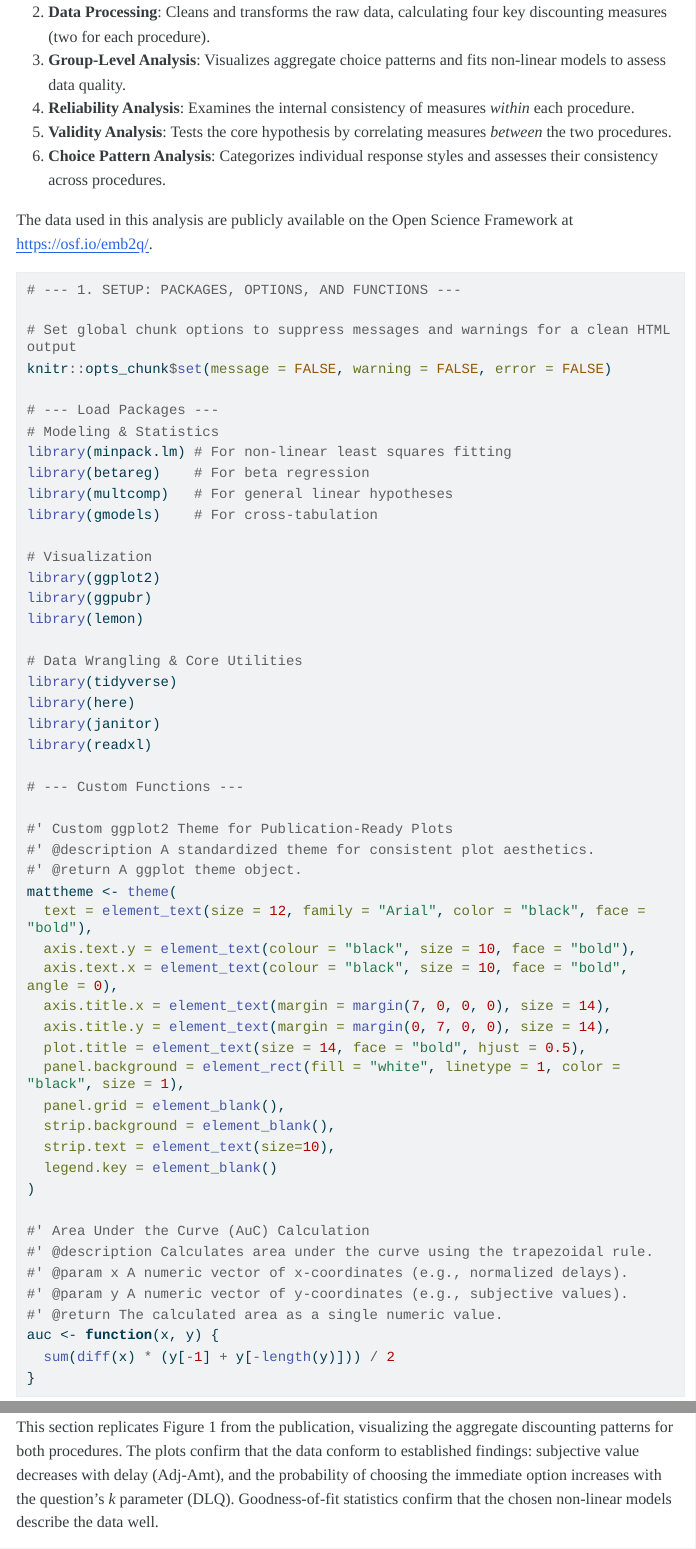
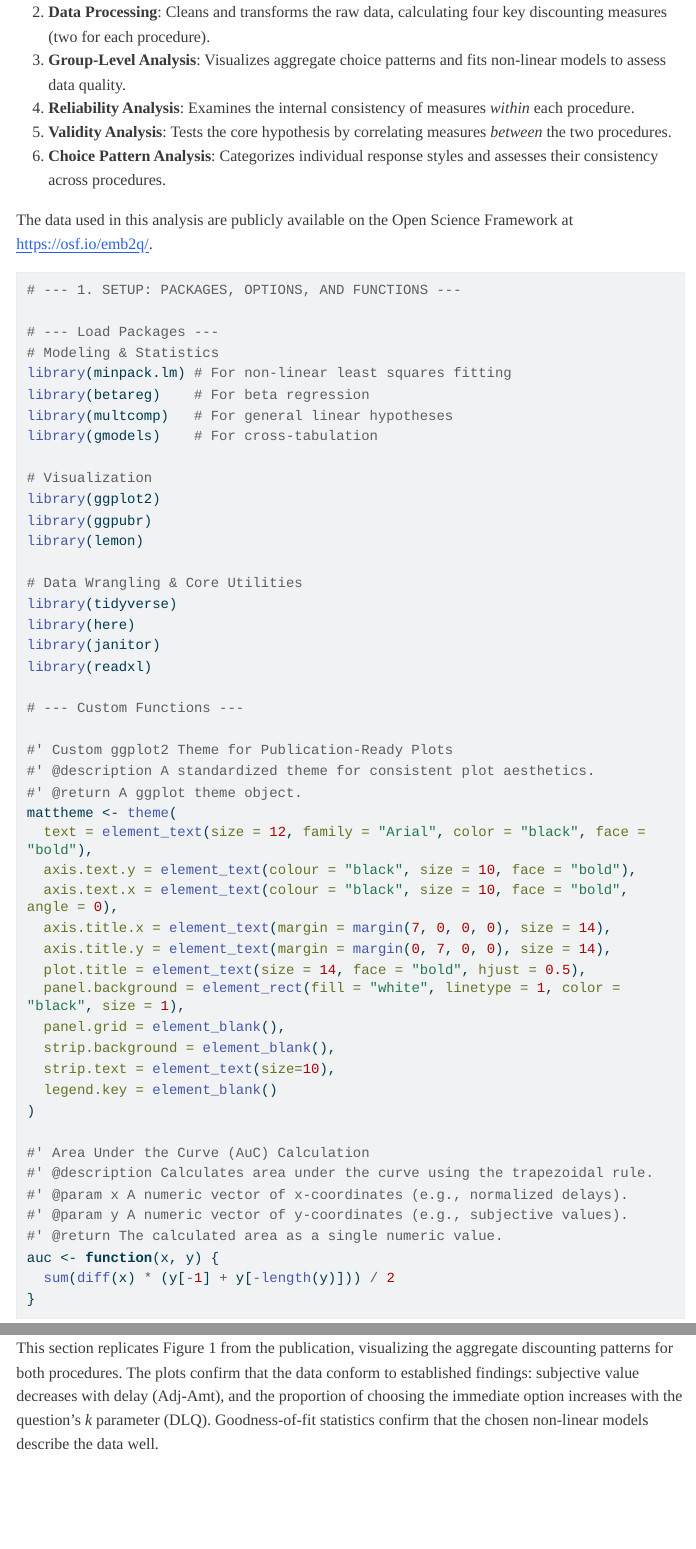
Before and after one commit to haoranmattwan/discounting-delayed-losses-procedure-comparison-2024, a Quarto document (Analysis/analysis_R.qmd): the page in a window 1100 px wide, from 670 px down, and a second part further down, joined at a grey line. The pictures show the output file Analysis/analysis_R.html that the author committed with the source, opened offline; menus at the side of the page are left out; long lines of code are wrapped.

Commit message:
minor edits

````diff
--- a/Analysis/analysis_R.qmd
+++ b/Analysis/analysis_R.qmd
@@ -36,13 +37,7 @@ The primary goal of this study is **methodological validation**. It formally tes
 The data used in this analysis are publicly available on the Open Science Framework at [https://osf.io/emb2q/](https://osf.io/emb2q/).
 
 ```{r setup}
-#| message: false
-#| warning: false
-
 # --- 1. SETUP: PACKAGES, OPTIONS, AND FUNCTIONS ---
-
-# Set global chunk options to suppress messages and warnings for a clean HTML output
-knitr::opts_chunk$set(message = FALSE, warning = FALSE, error = FALSE)
 
 # --- Load Packages ---
 # Modeling & Statistics
@@ -232,7 +228,7 @@ dlq_group_level <- dlq_data |>
 
 ## Group-Level Analysis
 
-This section replicates Figure 1 from the publication, visualizing the aggregate discounting patterns for both procedures. The plots confirm that the data conform to established findings: subjective value decreases with delay (Adj-Amt), and the probability of choosing the immediate option increases with the question's *k* parameter (DLQ). Goodness-of-fit statistics confirm that the chosen non-linear models describe the data well.
+This section replicates Figure 1 from the publication, visualizing the aggregate discounting patterns for both procedures. The plots confirm that the data conform to established findings: subjective value decreases with delay (Adj-Amt), and the proportion of choosing the immediate option increases with the question's *k* parameter (DLQ). Goodness-of-fit statistics confirm that the chosen non-linear models describe the data well.
 
 ```{r group_analysis}
 # --- 3. GROUP-LEVEL ANALYSIS (FIGURE 1 REPLICATION) ---
````
Also changed, not shown: Analysis/analysis_Py.html, Analysis/analysis_R.html, README.md, Analysis/analysis_R.qmd (2 more changed lines), 1 other file.
